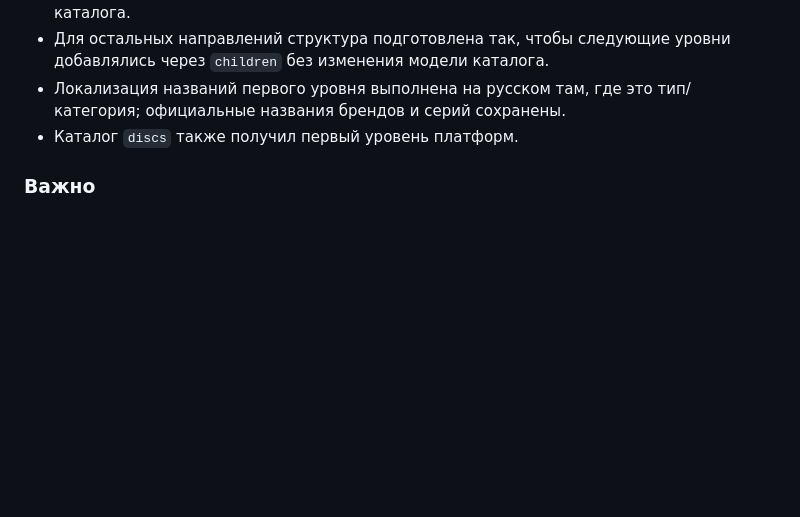
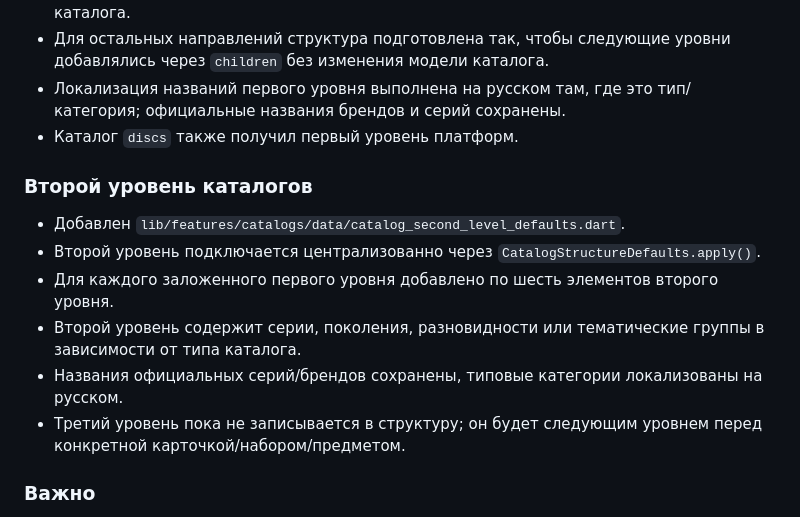
Before and after one commit to KeksPeks/collection_catalog, a Markdown page: DEVELOPMENT_NOTES.md, the part around the change. Drawn GitHub-style; blank space fills up the shorter version.

Commit message:
docs: record second-level catalog hierarchy

```diff
--- a/DEVELOPMENT_NOTES.md
+++ b/DEVELOPMENT_NOTES.md
@@ -26,6 +26,15 @@
 - Локализация названий первого уровня выполнена на русском там, где это тип/категория; официальные названия брендов и серий сохранены.
 - Каталог `discs` также получил первый уровень платформ.
 
+### Второй уровень каталогов
+
+- Добавлен `lib/features/catalogs/data/catalog_second_level_defaults.dart`.
+- Второй уровень подключается централизованно через `CatalogStructureDefaults.apply()`.
+- Для каждого заложенного первого уровня добавлено по шесть элементов второго уровня.
+- Второй уровень содержит серии, поколения, разновидности или тематические группы в зависимости от типа каталога.
+- Названия официальных серий/брендов сохранены, типовые категории локализованы на русском.
+- Третий уровень пока не записывается в структуру; он будет следующим уровнем перед конкретной карточкой/набором/предметом.
+
 ### Важно
 
 - PostgreSQL данные не изменялись.
```
